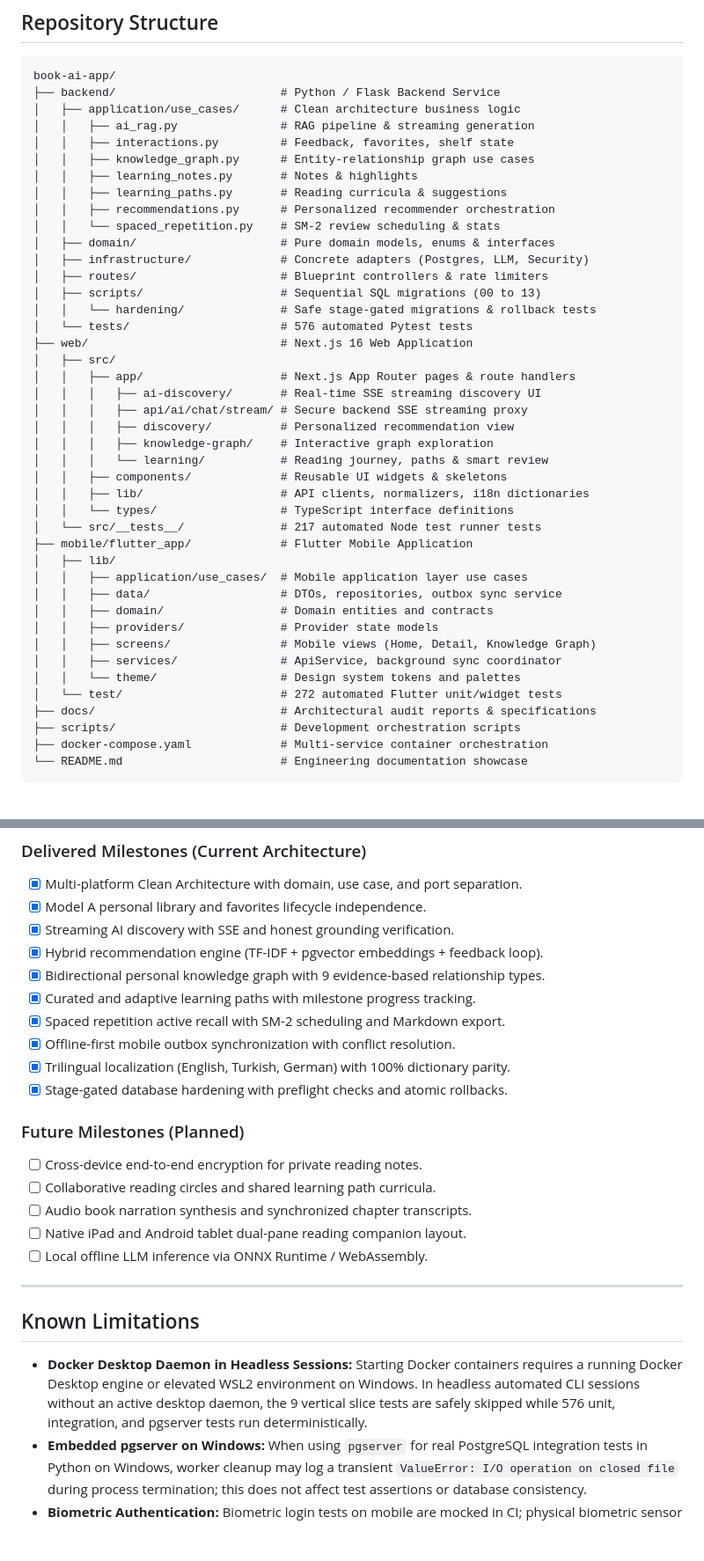
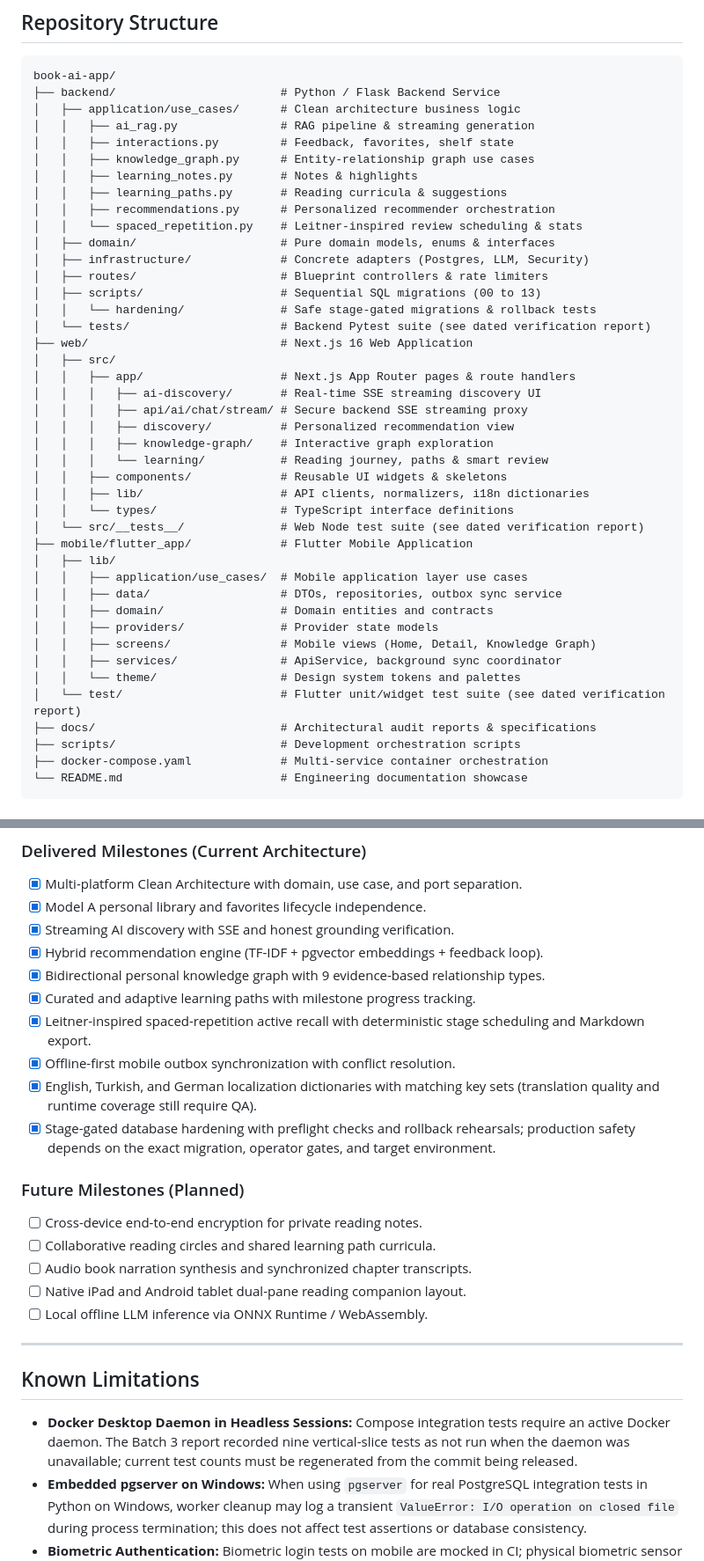
Before and after one commit to akifkeklik/book-ai-app, a Markdown page: README.md, 2 parts joined by grey strips. Shown at 88% size. Rendered like a GitHub page; blank space fills up the shorter version.

Commit message:
docs(readme): align engineering claims with verified implementation

```diff
--- a/README.md
+++ b/README.md
@@ -187,13 +187,13 @@ book-ai-app/
 │   │   ├── learning_notes.py       # Notes & highlights
 │   │   ├── learning_paths.py       # Reading curricula & suggestions
 │   │   ├── recommendations.py      # Personalized recommender orchestration
-│   │   └── spaced_repetition.py    # SM-2 review scheduling & stats
+│   │   └── spaced_repetition.py    # Leitner-inspired review scheduling & stats
 │   ├── domain/                     # Pure domain models, enums & interfaces
 │   ├── infrastructure/             # Concrete adapters (Postgres, LLM, Security)
 │   ├── routes/                     # Blueprint controllers & rate limiters
 │   ├── scripts/                    # Sequential SQL migrations (00 to 13)
 │   │   └── hardening/              # Safe stage-gated migrations & rollback tests
-│   └── tests/                      # 576 automated Pytest tests
+│   └── tests/                      # Backend Pytest suite (see dated verification report)
 ├── web/                            # Next.js 16 Web Application
 │   ├── src/
 │   │   ├── app/                    # Next.js App Router pages & route handlers
@@ -205,7 +205,7 @@ book-ai-app/
 │   │   ├── components/             # Reusable UI widgets & skeletons
 │   │   ├── lib/                    # API clients, normalizers, i18n dictionaries
 │   │   └── types/                  # TypeScript interface definitions
-│   └── src/__tests__/              # 217 automated Node test runner tests
+│   └── src/__tests__/              # Web Node test suite (see dated verification report)
 ├── mobile/flutter_app/             # Flutter Mobile Application
 │   ├── lib/
 │   │   ├── application/use_cases/  # Mobile application layer use cases
@@ -215,7 +215,7 @@ book-ai-app/
 │   │   ├── screens/                # Mobile views (Home, Detail, Knowledge Graph)
 │   │   ├── services/               # ApiService, background sync coordinator
 │   │   └── theme/                  # Design system tokens and palettes
-│   └── test/                       # 272 automated Flutter unit/widget tests
+│   └── test/                       # Flutter unit/widget test suite (see dated verification report)
 ├── docs/                           # Architectural audit reports & specifications
 ├── scripts/                        # Development orchestration scripts
 ├── docker-compose.yaml             # Multi-service container orchestration
@@ -516,10 +517,10 @@ Automated verification is governed by GitHub Actions (`.github/workflows/ci_cd.y
 - [x] Hybrid recommendation engine (TF-IDF + pgvector embeddings + feedback loop).
 - [x] Bidirectional personal knowledge graph with 9 evidence-based relationship types.
 - [x] Curated and adaptive learning paths with milestone progress tracking.
-- [x] Spaced repetition active recall with SM-2 scheduling and Markdown export.
+- [x] Leitner-inspired spaced-repetition active recall with deterministic stage scheduling and Markdown export.
 - [x] Offline-first mobile outbox synchronization with conflict resolution.
-- [x] Trilingual localization (English, Turkish, German) with 100% dictionary parity.
-- [x] Stage-gated database hardening with preflight checks and atomic rollbacks.
+- [x] English, Turkish, and German localization dictionaries with matching key sets (translation quality and runtime coverage still require QA).
+- [x] Stage-gated database hardening with preflight checks and rollback rehearsals; production safety depends on the exact migration, operator gates, and target environment.
 
 ### Future Milestones (Planned)
 - [ ] Cross-device end-to-end encryption for private reading notes.
@@ -532,7 +533,7 @@ Automated verification is governed by GitHub Actions (`.github/workflows/ci_cd.y
 
 ## Known Limitations
 
-- **Docker Desktop Daemon in Headless Sessions:** Starting Docker containers requires a running Docker Desktop engine or elevated WSL2 environment on Windows. In headless automated CLI sessions without an active desktop daemon, the 9 vertical slice tests are safely skipped while 576 unit, integration, and pgserver tests run deterministically.
+- **Docker Desktop Daemon in Headless Sessions:** Compose integration tests require an active Docker daemon. The Batch 3 report recorded nine vertical-slice tests as not run when the daemon was unavailable; current test counts must be regenerated from the commit being released.
 - **Embedded pgserver on Windows:** When using `pgserver` for real PostgreSQL integration tests in Python on Windows, worker cleanup may log a transient `ValueError: I/O operation on closed file` during process termination; this does not affect test assertions or database consistency.
 - **Biometric Authentication:** Biometric login tests on mobile are mocked in CI; physical biometric sensor verification requires deployment to a physical device or emulator with biometric enrollment.
 
```
Also changed, not shown: other parts of README.md (+20 -19 lines).
